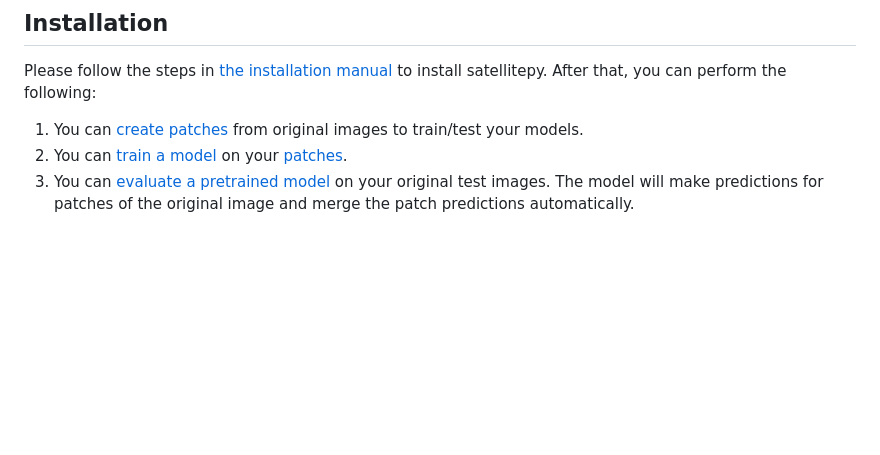
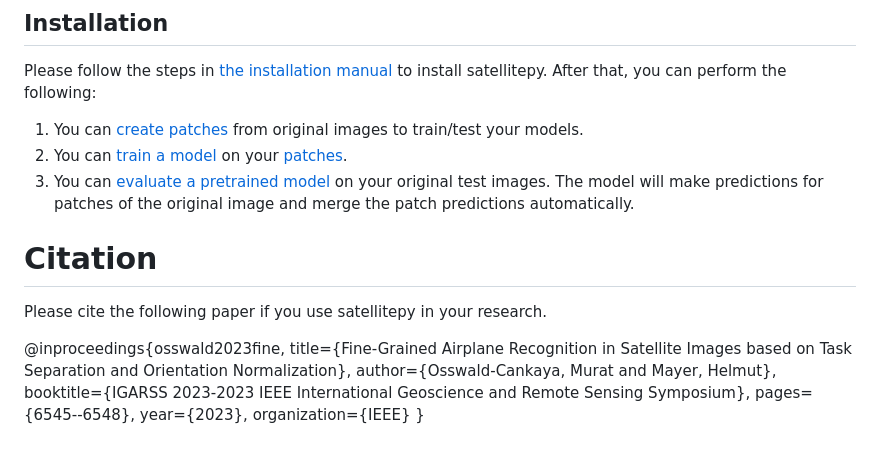
Before and after one commit to Iammuratc/satellitepy, a Markdown page: README.md, the part around the change. Rendered like a GitHub page; blank space fills up the shorter version.

Commit message:
citation added

```diff
--- a/README.md
+++ b/README.md
@@ -51,3 +51,16 @@ Please follow the steps in [the installation manual](docs/installing_satellitepy
 1) You can [create patches](docs/creating_patches.md) from original images to train/test your models.
 2) You can [train a model](docs/training_mtl_bbavector.md) on your [patches](docs/creating_patches.md).
 3) You can [evaluate a pretrained model](docs/evaluating_pretrained_model.md) on your original test images. The model will make predictions for patches of the original image and merge the patch predictions automatically.
+
+# Citation
+
+Please cite the following paper if you use satellitepy in your research.
+
+@inproceedings{osswald2023fine,
+  title={Fine-Grained Airplane Recognition in Satellite Images based on Task Separation and Orientation Normalization},
+  author={Osswald-Cankaya, Murat and Mayer, Helmut},
+  booktitle={IGARSS 2023-2023 IEEE International Geoscience and Remote Sensing Symposium},
+  pages={6545--6548},
+  year={2023},
+  organization={IEEE}
+}
```
